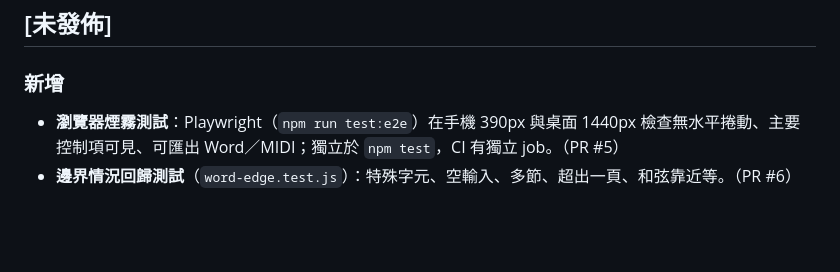
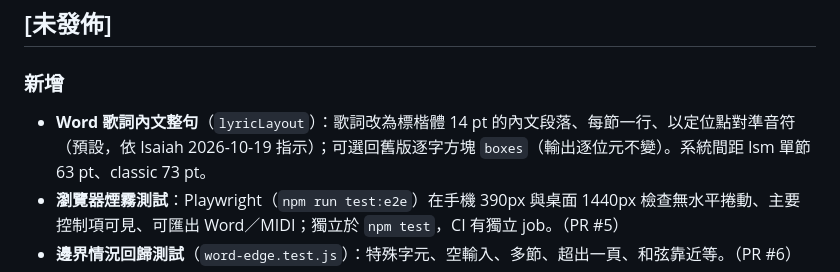
Before and after one commit to isaiahovercomer/numbered-score-studio, a Markdown page: CHANGELOG.md, the part around the change. Drawn GitHub-style; blank space fills up the shorter version.

```diff
--- a/CHANGELOG.md
+++ b/CHANGELOG.md
@@ -5,6 +5,7 @@
 ## [未發佈]
 
 ### 新增
+- **Word 歌詞內文整句**（`lyricLayout`）：歌詞改為標楷體 14 pt 的內文段落、每節一行、以定位點對準音符（預設，依 Isaiah 2026-10-19 指示）；可選回舊版逐字方塊 `boxes`（輸出逐位元不變）。系統間距 lsm 單節 63 pt、classic 73 pt。
 - **瀏覽器煙霧測試**：Playwright（`npm run test:e2e`）在手機 390px 與桌面 1440px 檢查無水平捲動、主要控制項可見、可匯出 Word／MIDI；獨立於 `npm test`，CI 有獨立 job。（PR #5）
 - **邊界情況回歸測試**（`word-edge.test.js`）：特殊字元、空輸入、多節、超出一頁、和弦靠近等。（PR #6）
 - **DOCX 位元組比對測試**（`golden-docx.test.js`）與 `score-edit.test.js`。（PR #8）
```
Also changed, not shown: NOTATION_RULES.md (+4 -2 lines), README.md (+1 -0 lines).
